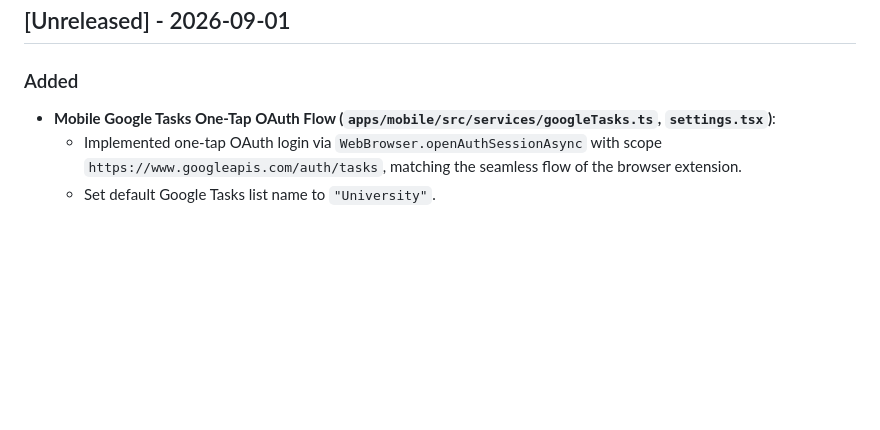
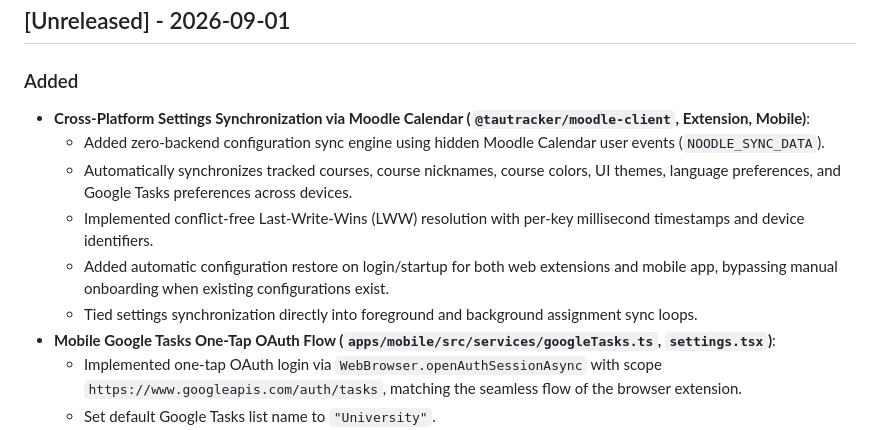
Before and after one commit to duck-5/Noodle, a Markdown page: CHANGELOG.md, the part around the change. GitHub-like rendering; blank space fills up the shorter version.

Commit message:
docs: update changelog with cross-platform settings sync

```diff
--- a/CHANGELOG.md
+++ b/CHANGELOG.md
@@ -9,6 +9,12 @@ The format is based on [Keep a Changelog](https://keepachangelog.com/en/1.0.0/),
 ## [Unreleased] - 2026-09-01
 
 ### Added
+- **Cross-Platform Settings Synchronization via Moodle Calendar (`@tautracker/moodle-client`, Extension, Mobile)**:
+  - Added zero-backend configuration sync engine using hidden Moodle Calendar user events (`NOODLE_SYNC_DATA`).
+  - Automatically synchronizes tracked courses, course nicknames, course colors, UI themes, language preferences, and Google Tasks preferences across devices.
+  - Implemented conflict-free Last-Write-Wins (LWW) resolution with per-key millisecond timestamps and device identifiers.
+  - Added automatic configuration restore on login/startup for both web extensions and mobile app, bypassing manual onboarding when existing configurations exist.
+  - Tied settings synchronization directly into foreground and background assignment sync loops.
 - **Mobile Google Tasks One-Tap OAuth Flow (`apps/mobile/src/services/googleTasks.ts`, `settings.tsx`)**:
   - Implemented one-tap OAuth login via `WebBrowser.openAuthSessionAsync` with scope `https://www.googleapis.com/auth/tasks`, matching the seamless flow of the browser extension.
   - Set default Google Tasks list name to `"University"`.
```
